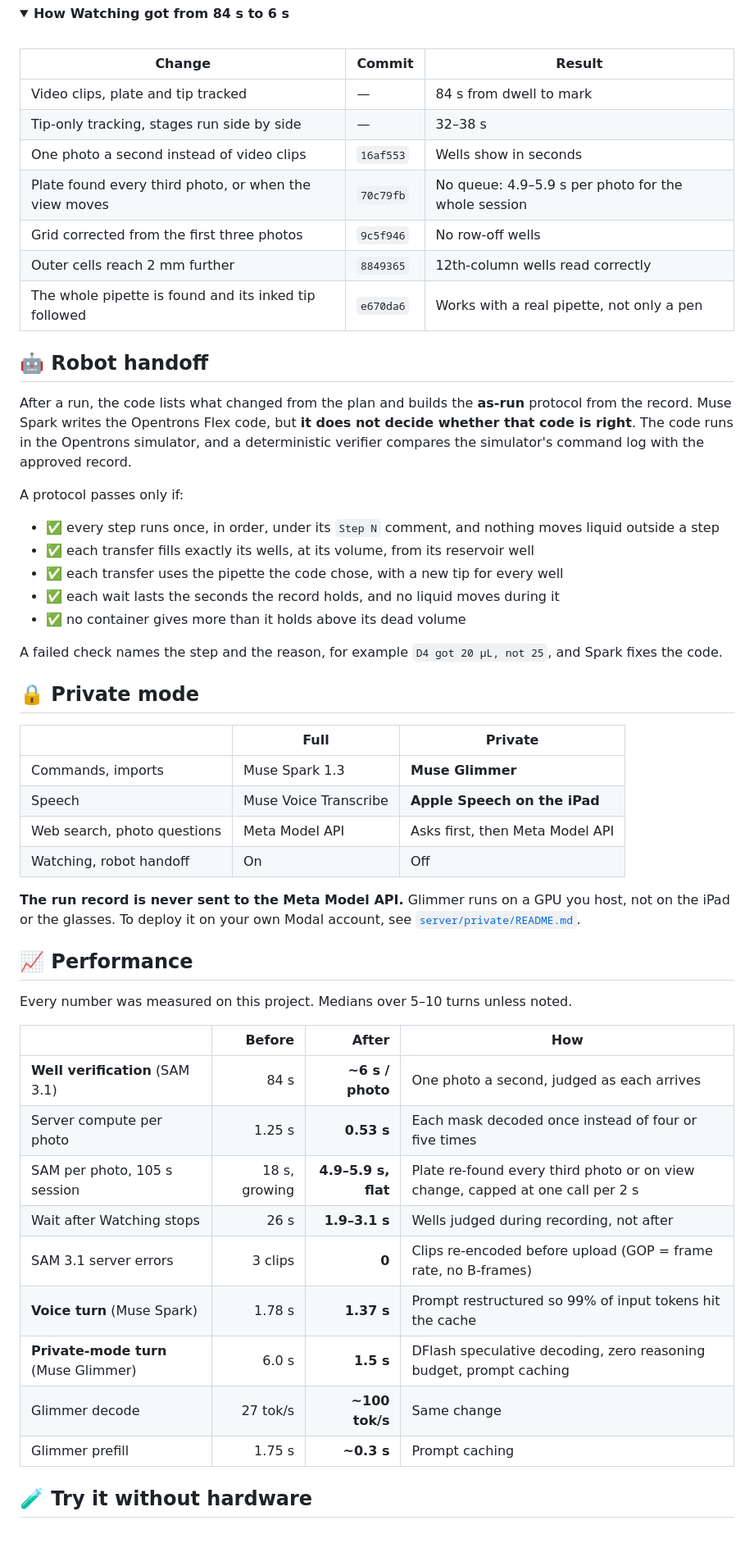
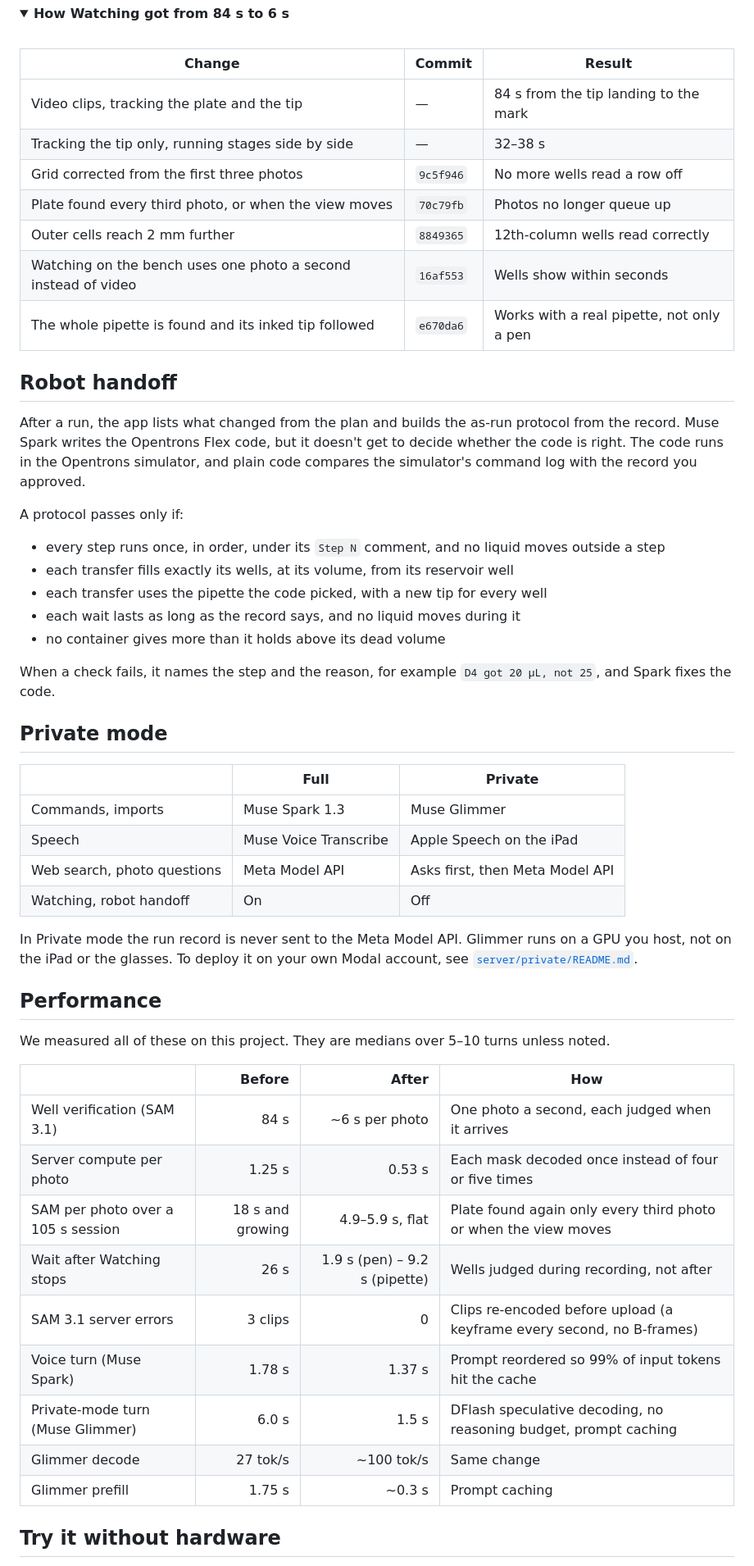
Before and after one commit to Dongckim/Meta-Global-AI-Developer-Hackathon, a Markdown page: README.md, the part around one of its changes. Shown at 82% size. Drawn GitHub-style; folded sections open; blank space fills up the shorter version.

```diff
--- a/README.md
+++ b/README.md
@@ -208,60 +236,60 @@ Every well Watching showed was in the right place. In 133607, A3 sat 3.7 mm off
 
 | Change | Commit | Result |
 |---|---|---|
-| Video clips, plate and tip tracked | — | 84 s from dwell to mark |
-| Tip-only tracking, stages run side by side | — | 32–38 s |
-| One photo a second instead of video clips | `16af553` | Wells show in seconds |
-| Plate found every third photo, or when the view moves | `70c79fb` | No queue: 4.9–5.9 s per photo for the whole session |
-| Grid corrected from the first three photos | `9c5f946` | No row-off wells |
+| Video clips, tracking the plate and the tip | — | 84 s from the tip landing to the mark |
+| Tracking the tip only, running stages side by side | — | 32–38 s |
+| Grid corrected from the first three photos | `9c5f946` | No more wells read a row off |
+| Plate found every third photo, or when the view moves | `70c79fb` | Photos no longer queue up |
 | Outer cells reach 2 mm further | `8849365` | 12th-column wells read correctly |
+| Watching on the bench uses one photo a second instead of video | `16af553` | Wells show within seconds |
 | The whole pipette is found and its inked tip followed | `e670da6` | Works with a real pipette, not only a pen |
 
 </details>
 
-## 🤖 Robot handoff
+## Robot handoff
 
-<!-- GIF slot: review screen → simulator ✓ → protocol.py on a laptop, ~6 s.
+<!-- GIF slot: review screen → simulator check → protocol.py on a laptop, ~6 s.
 <p align="center"><img src="docs/assets/handoff.gif" alt="From run record to verified robot code" width="720" /></p>
 -->
 
-After a run, the code lists what changed from the plan and builds the **as-run** protocol from the record. Muse Spark writes the Opentrons Flex code, but **it does not decide whether that code is right**. The code runs in the Opentrons simulator, and a deterministic verifier compares the simulator's command log with the approved record.
+After a run, the app lists what changed from the plan and builds the as-run protocol from the record. Muse Spark writes the Opentrons Flex code, but it doesn't get to decide whether the code is right. The code runs in the Opentrons simulator, and plain code compares the simulator's command log with the record you approved.
 
 A protocol passes only if:
 
-- ✅ every step runs once, in order, under its `Step N` comment, and nothing moves liquid outside a step
-- ✅ each transfer fills exactly its wells, at its volume, from its reservoir well
-- ✅ each transfer uses the pipette the code chose, with a new tip for every well
-- ✅ each wait lasts the seconds the record holds, and no liquid moves during it
-- ✅ no container gives more than it holds above its dead volume
+- every step runs once, in order, under its `Step N` comment, and no liquid moves outside a step
+- each transfer fills exactly its wells, at its volume, from its reservoir well
+- each transfer uses the pipette the code picked, with a new tip for every well
+- each wait lasts as long as the record says, and no liquid moves during it
+- no container gives more than it holds above its dead volume
 
-A failed check names the step and the reason, for example `D4 got 20 µL, not 25`, and Spark fixes the code.
+When a check fails, it names the step and the reason, for example `D4 got 20 µL, not 25`, and Spark fixes the code.
 
-## 🔒 Private mode
+## Private mode
 
 | | Full | Private |
 |---|---|---|
-| Commands, imports | Muse Spark 1.3 | **Muse Glimmer** |
-| Speech | Muse Voice Transcribe | **Apple Speech on the iPad** |
+| Commands, imports | Muse Spark 1.3 | Muse Glimmer |
+| Speech | Muse Voice Transcribe | Apple Speech on the iPad |
 | Web search, photo questions | Meta Model API | Asks first, then Meta Model API |
 | Watching, robot handoff | On | Off |
 
-**The run record is never sent to the Meta Model API.** Glimmer runs on a GPU you host, not on the iPad or the glasses. To deploy it on your own Modal account, see [`server/private/README.md`](server/private/README.md).
+In Private mode the run record is never sent to the Meta Model API. Glimmer runs on a GPU you host, not on the iPad or the glasses. To deploy it on your own Modal account, see [`server/private/README.md`](server/private/README.md).
 
-## 📈 Performance
+## Performance
 
-Every number was measured on this project. Medians over 5–10 turns unless noted.
+We measured all of these on this project. They are medians over 5–10 turns unless noted.
 
 | | Before | After | How |
 |---|---:|---:|---|
-| **Well verification** (SAM 3.1) | 84 s | **~6 s / photo** | One photo a second, judged as each arrives |
-| Server compute per photo | 1.25 s | **0.53 s** | Each mask decoded once instead of four or five times |
-| SAM per photo, 105 s session | 18 s, growing | **4.9–5.9 s, flat** | Plate re-found every third photo or on view change, capped at one call per 2 s |
-| Wait after Watching stops | 26 s | **1.9–3.1 s** | Wells judged during recording, not after |
-| SAM 3.1 server errors | 3 clips | **0** | Clips re-encoded before upload (GOP = frame rate, no B-frames) |
-| **Voice turn** (Muse Spark) | 1.78 s | **1.37 s** | Prompt restructured so 99% of input tokens hit the cache |
-| **Private-mode turn** (Muse Glimmer) | 6.0 s | **1.5 s** | DFlash speculative decoding, zero reasoning budget, prompt caching |
-| Glimmer decode | 27 tok/s | **~100 tok/s** | Same change |
-| Glimmer prefill | 1.75 s | **~0.3 s** | Prompt caching |
+| Well verification (SAM 3.1) | 84 s | ~6 s per photo | One photo a second, each judged when it arrives |
+| Server compute per photo | 1.25 s | 0.53 s | Each mask decoded once instead of four or five times |
+| SAM per photo over a 105 s session | 18 s and growing | 4.9–5.9 s, flat | Plate found again only every third photo or when the view moves |
+| Wait after Watching stops | 26 s | 1.9 s (pen) – 9.2 s (pipette) | Wells judged during recording, not after |
+| SAM 3.1 server errors | 3 clips | 0 | Clips re-encoded before upload (a keyframe every second, no B-frames) |
+| Voice turn (Muse Spark) | 1.78 s | 1.37 s | Prompt reordered so 99% of input tokens hit the cache |
+| Private-mode turn (Muse Glimmer) | 6.0 s | 1.5 s | DFlash speculative decoding, no reasoning budget, prompt caching |
+| Glimmer decode | 27 tok/s | ~100 tok/s | Same change |
+| Glimmer prefill | 1.75 s | ~0.3 s | Prompt caching |
 
-## 🧪 Try it without hardware
+## Try it without hardware
 
```
Also changed, not shown: other parts of README.md (+190 -114 lines), docs/assets/icon.png (added), 2 other files.
